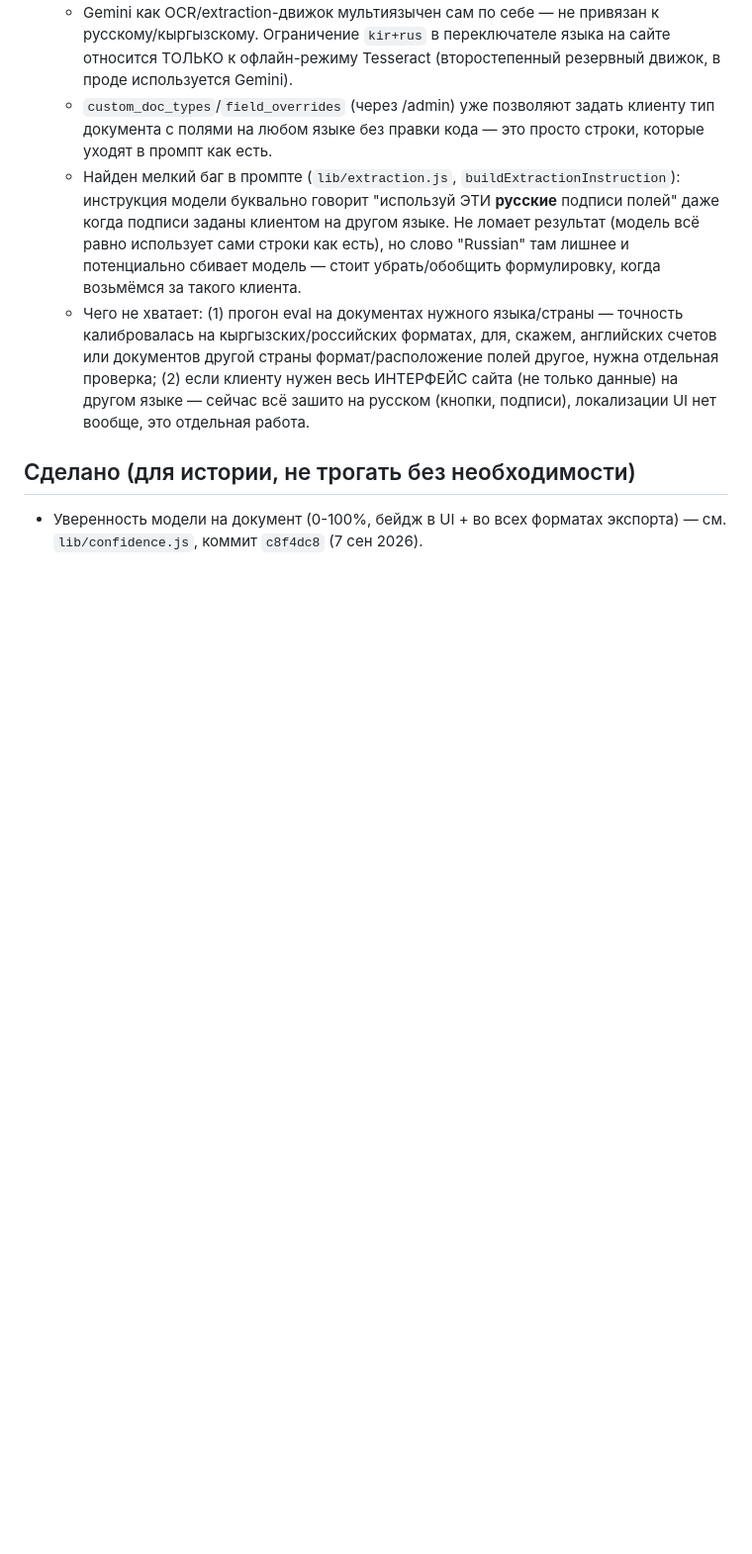
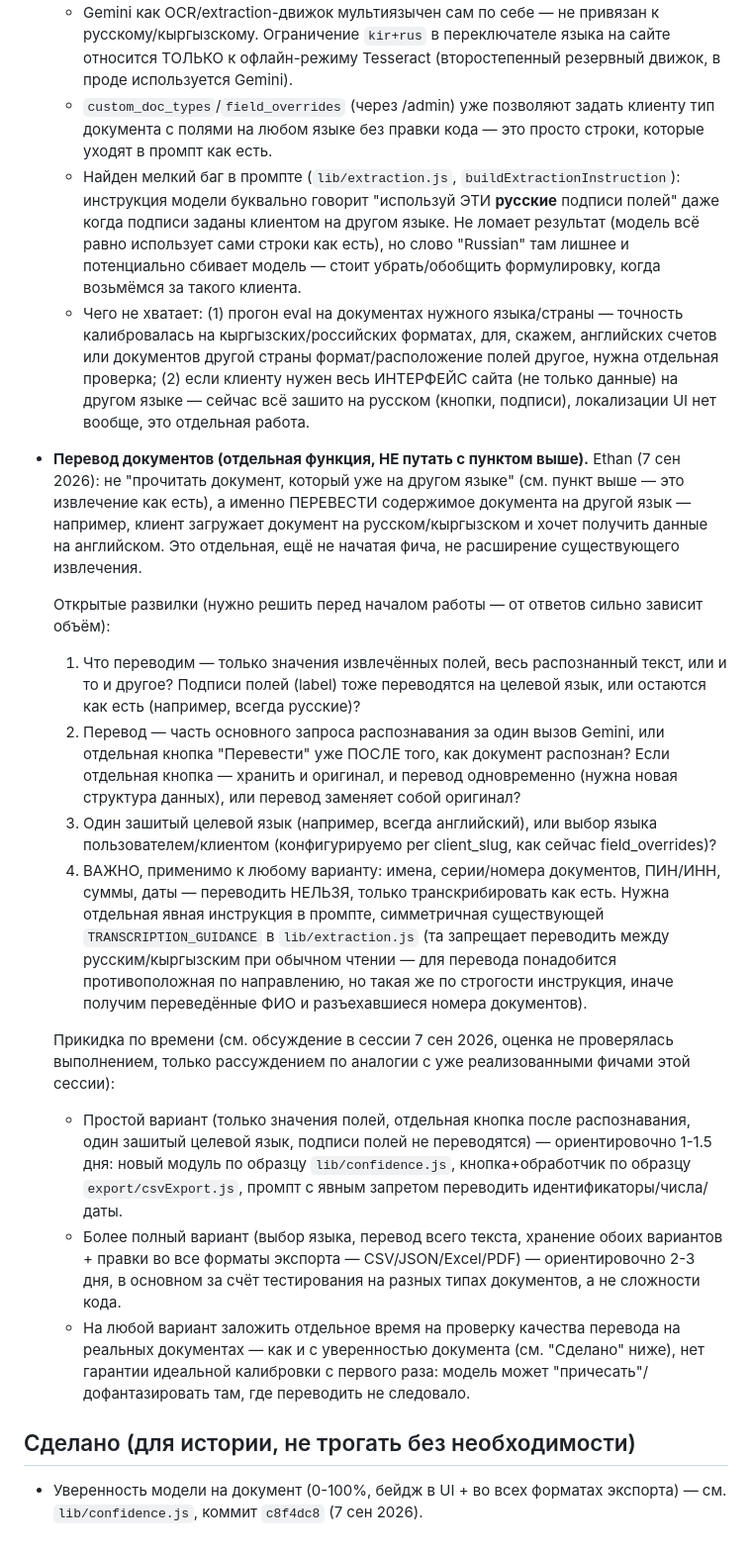
Before and after one commit to Souverigh/Tamga, a Markdown page: TECH_DEBT.md, the part around the change. Shown at 99% size. Rendered like a GitHub page; blank space fills up the shorter version.

Commit message:
TECH_DEBT.md: добавить задачу «перевод документов» (отдельно от многоязычности)
Ethan (7 сен 2026) уточнил: интересует не чтение документов, уже написанных
на другом языке (это отдельный пункт выше, распознавание as-is), а именно
перевод содержимого на другой язык — новая, ещё не начатая функция.

Зафиксировал открытые развилки, обсуждённые в сессии (что переводим,
одним запросом или отдельной кнопкой, один язык или выбор, и обязательный
запрет переводить идентификаторы/числа/даты — симметрично существующей
TRANSCRIPTION_GUIDANCE в lib/extraction.js), плюс прикидку по времени для
простого и полного вариантов. Ответов на развилки пока нет — реализация не
начата, это только зафиксированный скоуп для следующего захода.

Co-Authored-By: Claude Sonnet 5 <noreply@anthropic.com>
Claude-Session: https://claude.ai/code/session_01LevcbMEw23xc4S8S2krwJd

```diff
--- a/TECH_DEBT.md
+++ b/TECH_DEBT.md
@@ -30,6 +30,51 @@
     сайта (не только данные) на другом языке — сейчас всё зашито на русском
     (кнопки, подписи), локализации UI нет вообще, это отдельная работа.
 
+- **Перевод документов (отдельная функция, НЕ путать с пунктом выше).**
+  Ethan (7 сен 2026): не "прочитать документ, который уже на другом языке"
+  (см. пункт выше — это извлечение как есть), а именно ПЕРЕВЕСТИ содержимое
+  документа на другой язык — например, клиент загружает документ на
+  русском/кыргызском и хочет получить данные на английском. Это отдельная,
+  ещё не начатая фича, не расширение существующего извлечения.
+
+  Открытые развилки (нужно решить перед началом работы — от ответов сильно
+  зависит объём):
+  1. Что переводим — только значения извлечённых полей, весь распознанный
+     текст, или и то и другое? Подписи полей (label) тоже переводятся на
+     целевой язык, или остаются как есть (например, всегда русские)?
+  2. Перевод — часть основного запроса распознавания за один вызов Gemini,
+     или отдельная кнопка "Перевести" уже ПОСЛЕ того, как документ распознан?
+     Если отдельная кнопка — хранить и оригинал, и перевод одновременно
+     (нужна новая структура данных), или перевод заменяет собой оригинал?
+  3. Один зашитый целевой язык (например, всегда английский), или выбор
+     языка пользователем/клиентом (конфигурируемо per client_slug, как
+     сейчас field_overrides)?
+  4. ВАЖНО, применимо к любому варианту: имена, серии/номера документов,
+     ПИН/ИНН, суммы, даты — переводить НЕЛЬЗЯ, только транскрибировать как
+     есть. Нужна отдельная явная инструкция в промпте, симметричная
+     существующей `TRANSCRIPTION_GUIDANCE` в `lib/extraction.js` (та
+     запрещает переводить между русским/кыргызским при обычном чтении —
+     для перевода понадобится противоположная по направлению, но такая же
+     по строгости инструкция, иначе получим переведённые ФИО и разъехавшиеся
+     номера документов).
+
+  Прикидка по времени (см. обсуждение в сессии 7 сен 2026, оценка не
+  проверялась выполнением, только рассуждением по аналогии с уже
+  реализованными фичами этой сессии):
+  - Простой вариант (только значения полей, отдельная кнопка после
+    распознавания, один зашитый целевой язык, подписи полей не переводятся) —
+    ориентировочно 1-1.5 дня: новый модуль по образцу `lib/confidence.js`,
+    кнопка+обработчик по образцу `export/csvExport.js`, промпт с явным
+    запретом переводить идентификаторы/числа/даты.
+  - Более полный вариант (выбор языка, перевод всего текста, хранение
+    обоих вариантов + правки во все форматы экспорта — CSV/JSON/Excel/PDF) —
+    ориентировочно 2-3 дня, в основном за счёт тестирования на разных типах
+    документов, а не сложности кода.
+  - На любой вариант заложить отдельное время на проверку качества перевода
+    на реальных документах — как и с уверенностью документа (см. "Сделано"
+    ниже), нет гарантии идеальной калибровки с первого раза: модель может
+    "причесать"/дофантазировать там, где переводить не следовало.
+
 ## Сделано (для истории, не трогать без необходимости)
 
 - Уверенность модели на документ (0-100%, бейдж в UI + во всех форматах
```
